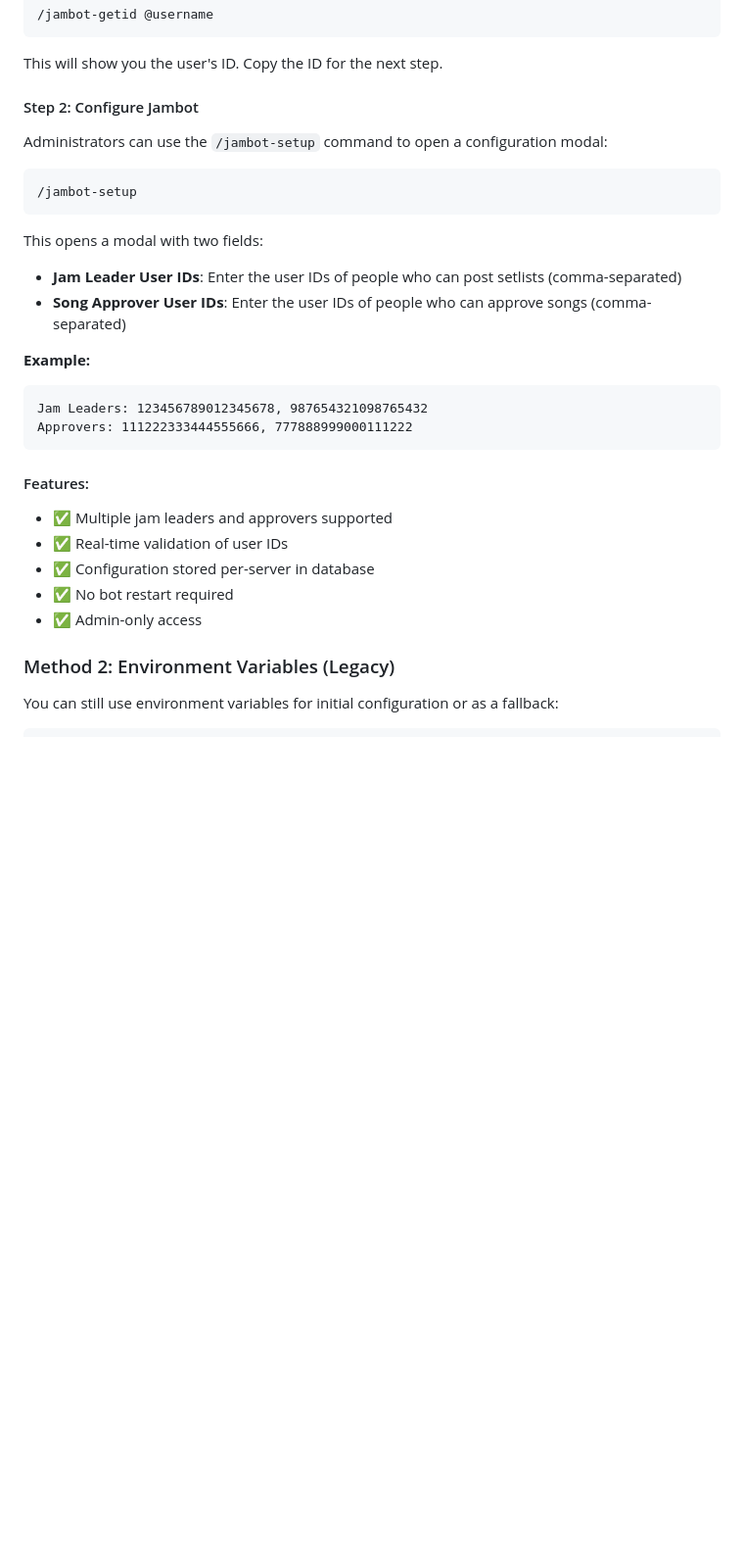
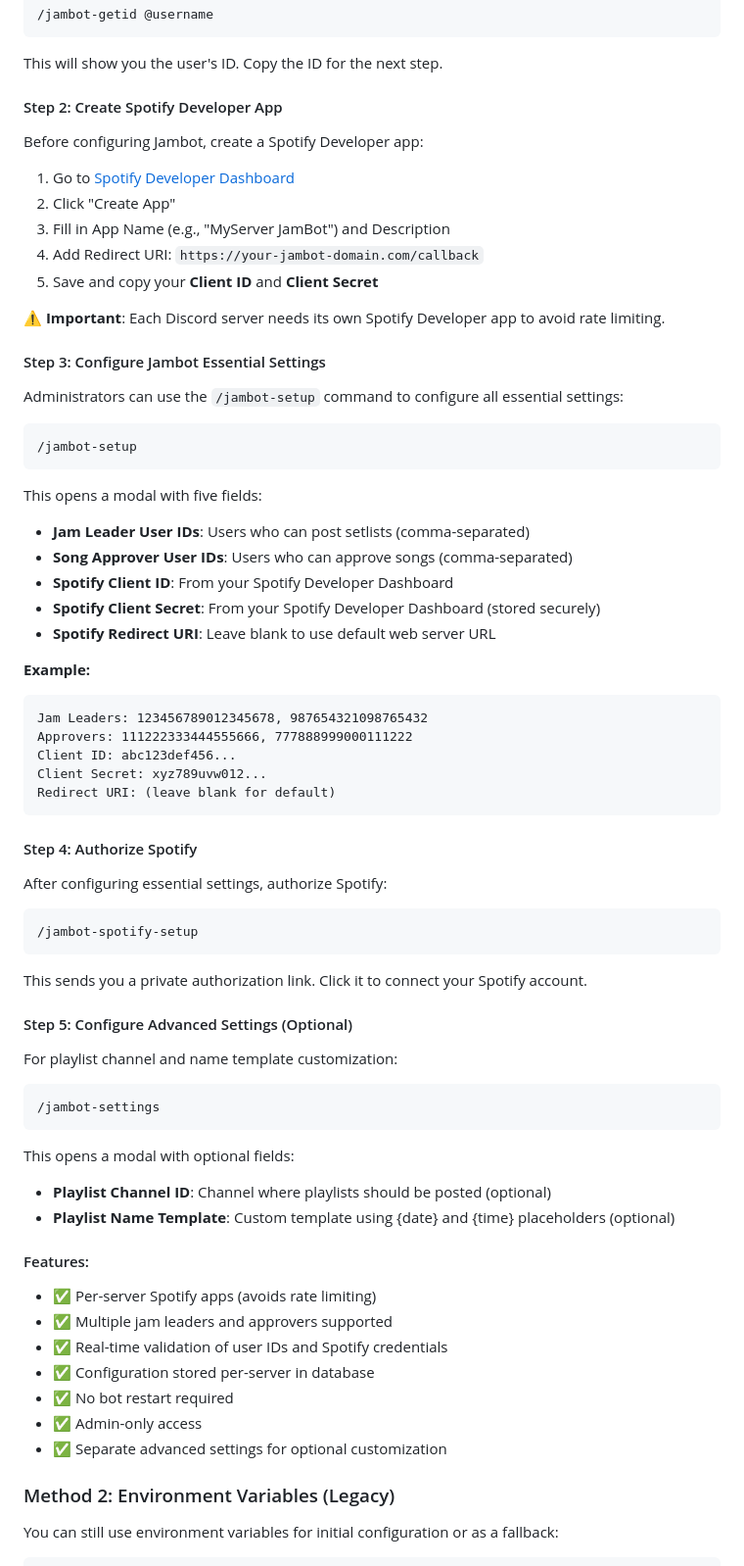
Before and after one commit to asachs01/jambot, a Markdown page: CONFIGURATION.md, the part around one of its changes. Shown at 98% size. Drawn GitHub-style; blank space fills up the shorter version.

Commit message:
docs: Update all documentation for consolidated UX flow
Updated documentation across all files:
- README.md: Updated Discord configuration section with new 5-field setup
- CONFIGURATION.md: Added Spotify Developer app creation step and updated all setup instructions
- Updated database schema documentation to include new Spotify credential fields

All docs now reflect:
- /jambot-setup includes Spotify credentials (5 fields)
- /jambot-settings for advanced options
- /jambot-spotify-setup for OAuth authorization
- Per-guild Spotify app requirements

🤖 Generated with [Claude Code](https://claude.com/claude-code)

Co-Authored-By: Claude <noreply@anthropic.com>

````diff
--- a/CONFIGURATION.md
+++ b/CONFIGURATION.md
@@ -20,31 +20,73 @@ Use the `/jambot-getid` command to get Discord user IDs:
 
 This will show you the user's ID. Copy the ID for the next step.
 
-#### Step 2: Configure Jambot
+#### Step 2: Create Spotify Developer App
 
-Administrators can use the `/jambot-setup` command to open a configuration modal:
+Before configuring Jambot, create a Spotify Developer app:
+
+1. Go to [Spotify Developer Dashboard](https://developer.spotify.com/dashboard)
+2. Click "Create App"
+3. Fill in App Name (e.g., "MyServer JamBot") and Description
+4. Add Redirect URI: `https://your-jambot-domain.com/callback`
+5. Save and copy your **Client ID** and **Client Secret**
+
+⚠️ **Important**: Each Discord server needs its own Spotify Developer app to avoid rate limiting.
+
+#### Step 3: Configure Jambot Essential Settings
+
+Administrators can use the `/jambot-setup` command to configure all essential settings:
 
 ```
 /jambot-setup
 ```
 
-This opens a modal with two fields:
+This opens a modal with five fields:
 
-- **Jam Leader User IDs**: Enter the user IDs of people who can post setlists (comma-separated)
-- **Song Approver User IDs**: Enter the user IDs of people who can approve songs (comma-separated)
+- **Jam Leader User IDs**: Users who can post setlists (comma-separated)
+- **Song Approver User IDs**: Users who can approve songs (comma-separated)
+- **Spotify Client ID**: From your Spotify Developer Dashboard
+- **Spotify Client Secret**: From your Spotify Developer Dashboard (stored securely)
+- **Spotify Redirect URI**: Leave blank to use default web server URL
 
 **Example:**
 ```
 Jam Leaders: 123456789012345678, 987654321098765432
 Approvers: 111222333444555666, 777888999000111222
+Client ID: abc123def456...
+Client Secret: xyz789uvw012...
+Redirect URI: (leave blank for default)
 ```
 
+#### Step 4: Authorize Spotify
+
+After configuring essential settings, authorize Spotify:
+
+```
+/jambot-spotify-setup
+```
+
+This sends you a private authorization link. Click it to connect your Spotify account.
+
+#### Step 5: Configure Advanced Settings (Optional)
+
+For playlist channel and name template customization:
+
+```
+/jambot-settings
+```
+
+This opens a modal with optional fields:
+- **Playlist Channel ID**: Channel where playlists should be posted (optional)
+- **Playlist Name Template**: Custom template using {date} and {time} placeholders (optional)
+
 #### Features:
+- ✅ Per-server Spotify apps (avoids rate limiting)
 - ✅ Multiple jam leaders and approvers supported
-- ✅ Real-time validation of user IDs
+- ✅ Real-time validation of user IDs and Spotify credentials
 - ✅ Configuration stored per-server in database
 - ✅ No bot restart required
 - ✅ Admin-only access
+- ✅ Separate advanced settings for optional customization
 
 ### Method 2: Environment Variables (Legacy)
 
````
Also changed, not shown: other parts of CONFIGURATION.md (+7 -2 lines), README.md (+10 -4 lines).
